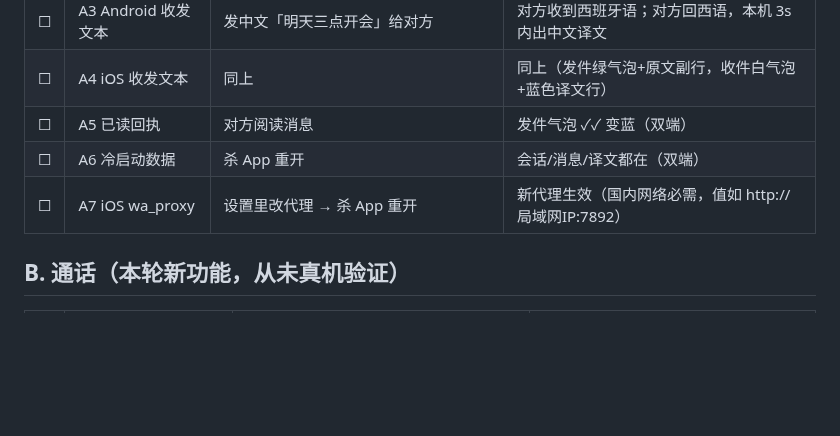
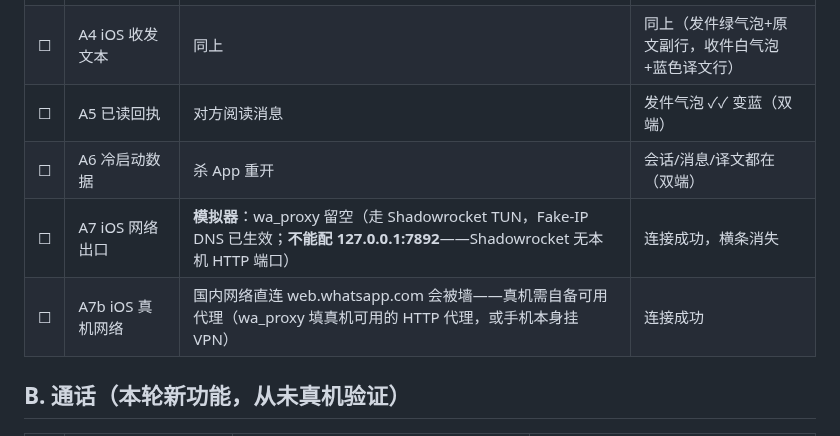
Before and after one commit to cyloct-cpu/weifan, a Markdown page: docs/21-实机验证清单-2026-11-05.md, the part around the change. Rendered like a GitHub page; blank space fills up the shorter version.

Commit message:
docs: 21 修正 A7 —— Shadowrocket 无本机 HTTP 端口，模拟器应留空走 TUN；真机需自备代理

```diff
--- a/docs/21-实机验证清单-2026-11-05.md
+++ b/docs/21-实机验证清单-2026-11-05.md
@@ -16,7 +16,8 @@
 | ☐ | A4 iOS 收发文本 | 同上 | 同上（发件绿气泡+原文副行，收件白气泡+蓝色译文行） |
 | ☐ | A5 已读回执 | 对方阅读消息 | 发件气泡 ✓✓ 变蓝（双端） |
 | ☐ | A6 冷启动数据 | 杀 App 重开 | 会话/消息/译文都在（双端） |
-| ☐ | A7 iOS wa_proxy | 设置里改代理 → 杀 App 重开 | 新代理生效（国内网络必需，值如 http://局域网IP:7892） |
+| ☐ | A7 iOS 网络出口 | **模拟器**：wa_proxy 留空（走 Shadowrocket TUN，Fake-IP DNS 已生效；**不能配 127.0.0.1:7892**——Shadowrocket 无本机 HTTP 端口） | 连接成功，横条消失 |
+| ☐ | A7b iOS 真机网络 | 国内网络直连 web.whatsapp.com 会被墙——真机需自备可用代理（wa_proxy 填真机可用的 HTTP 代理，或手机本身挂 VPN） | 连接成功 |
 
 ## B. 通话（本轮新功能，从未真机验证）
 
```
